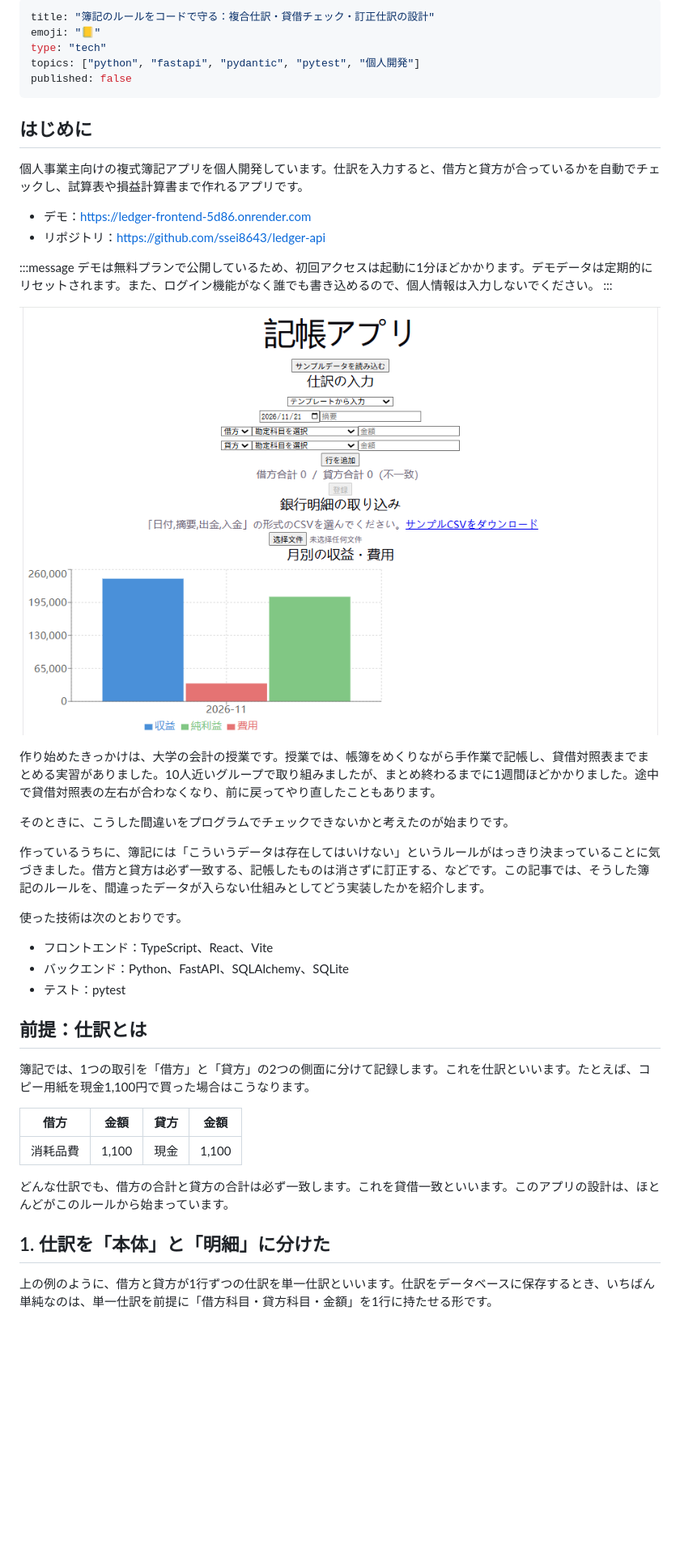
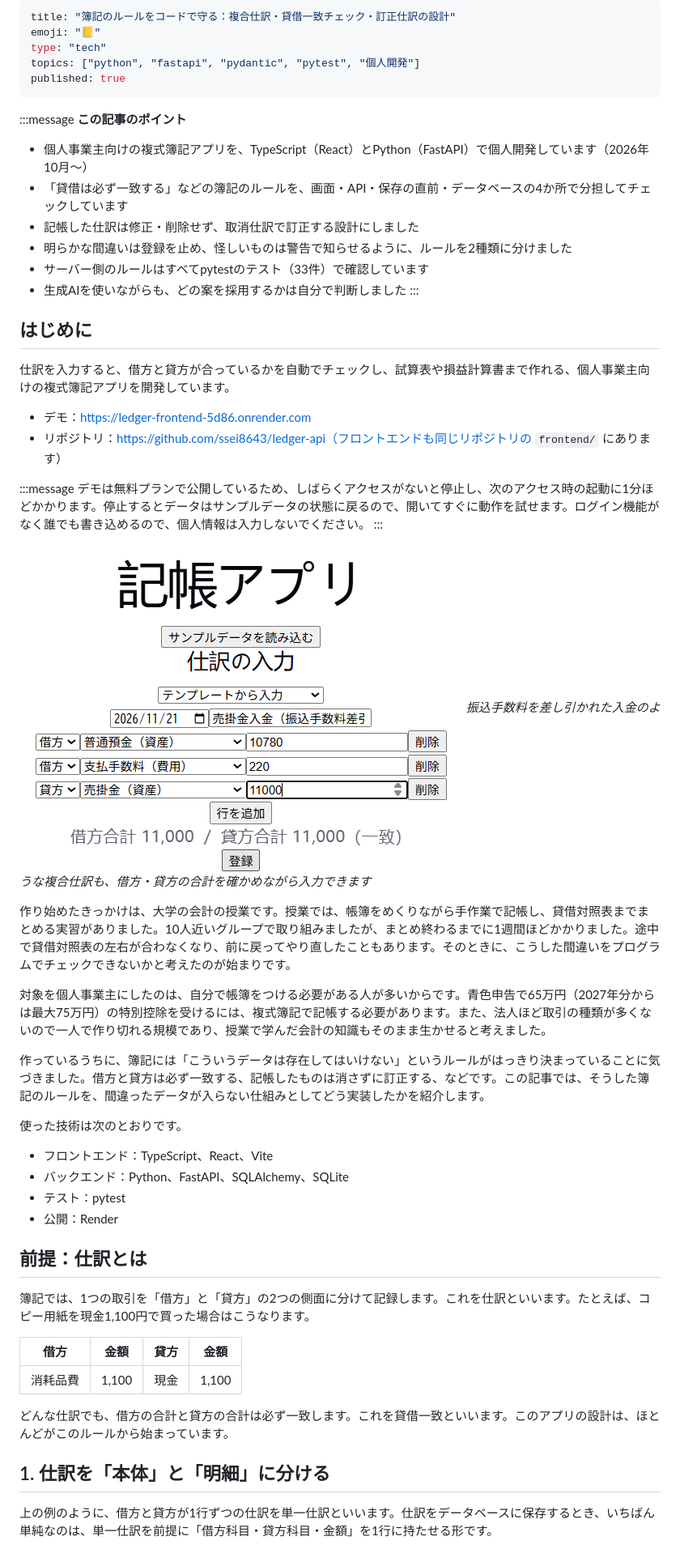
Before and after one commit to ssei8643/Zenn, a Markdown page: articles/ssei-ledger-bookkeeping-rules.md, the part around one of its changes. Shown at 81% size. GitHub-like rendering; pictures changed too: images/ledger-screen.png; blank space fills up the shorter version.

```diff
--- a/articles/ssei-ledger-bookkeeping-rules.md
+++ b/articles/ssei-ledger-bookkeeping-rules.md
@@ -1,27 +1,39 @@
 ---
-title: "簿記のルールをコードで守る：複合仕訳・貸借チェック・訂正仕訳の設計"
+title: "簿記のルールをコードで守る：複合仕訳・貸借一致チェック・訂正仕訳の設計"
 emoji: "📒"
 type: "tech"
 topics: ["python", "fastapi", "pydantic", "pytest", "個人開発"]
-published: false
+published: true
 ---
+
+:::message
+**この記事のポイント**
+
+- 個人事業主向けの複式簿記アプリを、TypeScript（React）とPython（FastAPI）で個人開発しています（2026年10月〜）
+- 「貸借は必ず一致する」などの簿記のルールを、画面・API・保存の直前・データベースの4か所で分担してチェックしています
+- 記帳した仕訳は修正・削除せず、取消仕訳で訂正する設計にしました
+- 明らかな間違いは登録を止め、怪しいものは警告で知らせるように、ルールを2種類に分けました
+- サーバー側のルールはすべてpytestのテスト（33件）で確認しています
+- 生成AIを使いながらも、どの案を採用するかは自分で判断しました
+:::
 
 ## はじめに
 
-個人事業主向けの複式簿記アプリを個人開発しています。仕訳を入力すると、借方と貸方が合っているかを自動でチェックし、試算表や損益計算書まで作れるアプリです。
+仕訳を入力すると、借方と貸方が合っているかを自動でチェックし、試算表や損益計算書まで作れる、個人事業主向けの複式簿記アプリを開発しています。
 
 - デモ：https://ledger-frontend-5d86.onrender.com
-- リポジトリ：https://github.com/ssei8643/ledger-api
+- リポジトリ：https://github.com/ssei8643/ledger-api（フロントエンドも同じリポジトリの `frontend/` にあります）
 
 :::message
-デモは無料プランで公開しているため、初回アクセスは起動に1分ほどかかります。デモデータは定期的にリセットされます。また、ログイン機能がなく誰でも書き込めるので、個人情報は入力しないでください。
+デモは無料プランで公開しているため、しばらくアクセスがないと停止し、次のアクセス時の起動に1分ほどかかります。停止するとデータはサンプルデータの状態に戻るので、開いてすぐに動作を試せます。ログイン機能がなく誰でも書き込めるので、個人情報は入力しないでください。
 :::
 
-![記帳アプリの画面](/images/ledger-screen.png)
+![仕訳の入力画面](/images/ledger-screen.png)
+*振込手数料を差し引かれた入金のような複合仕訳も、借方・貸方の合計を確かめながら入力できます*
 
-作り始めたきっかけは、大学の会計の授業です。授業では、帳簿をめくりながら手作業で記帳し、貸借対照表までまとめる実習がありました。10人近いグループで取り組みましたが、まとめ終わるまでに1週間ほどかかりました。途中で貸借対照表の左右が合わなくなり、前に戻ってやり直したこともあります。
+作り始めたきっかけは、大学の会計の授業です。授業では、帳簿をめくりながら手作業で記帳し、貸借対照表までまとめる実習がありました。10人近いグループで取り組みましたが、まとめ終わるまでに1週間ほどかかりました。途中で貸借対照表の左右が合わなくなり、前に戻ってやり直したこともあります。そのときに、こうした間違いをプログラムでチェックできないかと考えたのが始まりです。
 
-そのときに、こうした間違いをプログラムでチェックできないかと考えたのが始まりです。
+対象を個人事業主にしたのは、自分で帳簿をつける必要がある人が多いからです。青色申告で65万円（2027年分からは最大75万円）の特別控除を受けるには、複式簿記で記帳する必要があります。また、法人ほど取引の種類が多くないので一人で作り切れる規模であり、授業で学んだ会計の知識もそのまま生かせると考えました。
 
 作っているうちに、簿記には「こういうデータは存在してはいけない」というルールがはっきり決まっていることに気づきました。借方と貸方は必ず一致する、記帳したものは消さずに訂正する、などです。この記事では、そうした簿記のルールを、間違ったデータが入らない仕組みとしてどう実装したかを紹介します。
 
@@ -30,6 +42,7 @@ published: false
 - フロントエンド：TypeScript、React、Vite
 - バックエンド：Python、FastAPI、SQLAlchemy、SQLite
 - テスト：pytest
+- 公開：Render
 
 ## 前提：仕訳とは
 
@@ -41,7 +54,7 @@ published: false
 
 どんな仕訳でも、借方の合計と貸方の合計は必ず一致します。これを貸借一致といいます。このアプリの設計は、ほとんどがこのルールから始まっています。
 
-## 1. 仕訳を「本体」と「明細」に分けた
+## 1. 仕訳を「本体」と「明細」に分ける
 
 上の例のように、借方と貸方が1行ずつの仕訳を単一仕訳といいます。仕訳をデータベースに保存するとき、いちばん単純なのは、単一仕訳を前提に「借方科目・貸方科目・金額」を1行に持たせる形です。
 
```
Also changed, not shown: other parts of articles/ssei-ledger-bookkeeping-rules.md (+82 -103 lines), images/ledger-trial-balance.png.
